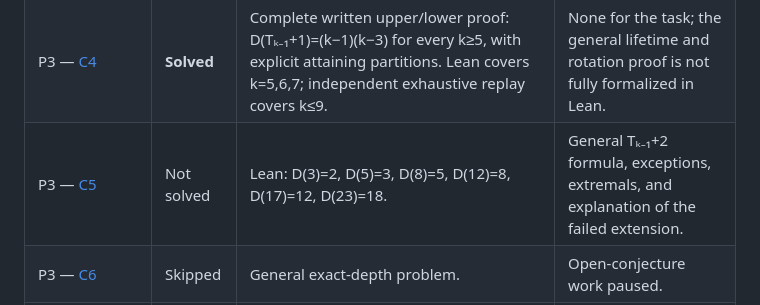
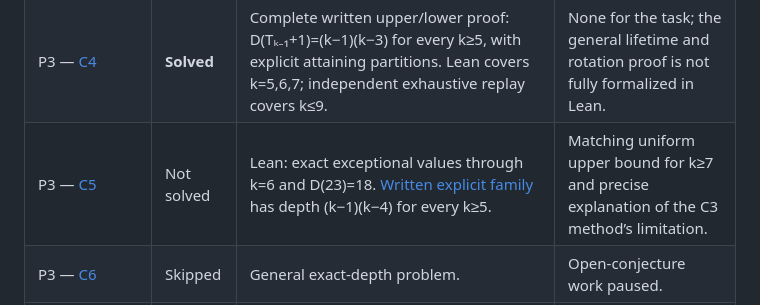
Before and after one commit to mpelteshki/climbing-to-the-frontier, a Markdown page: README.md, the part around the change. Drawn GitHub-style.

Commit message:
Prove explicit lower-bound family two above triangular sizes

```diff
--- a/README.md
+++ b/README.md
@@ -26,7 +26,7 @@ The table records **published, verified work**, not unfinished local experiments
 | P3 — [C2](cagent/p3/c2/README.md) | **Solved** | [Complete written upper bound](cagent/p3/c2/upper-bound-proof.md) and [explicit extremal family](cagent/p3/c2/lower-bound-proof.md) prove D(Tₖ)=k(k−1) for all k≥1. Lean checks k≤6 and abstract descent arithmetic. | None for the task; general lifetime lemmas and witness remain outside Lean. |
 | P3 — [C3](cagent/p3/c3/written-proof.md) | **Solved** | Written proof: D(n)≤k²−2k−1 for every nontriangular rank k≥4, equality at Tₖ−1, and explicit inverse construction of every maximizer. Independent inverse/forward sets agree for k=4–7. | None for the task; general classification and bounds are not fully formalized in Lean. |
 | P3 — [C4](cagent/p3/c4/written-proof.md) | **Solved** | Complete written upper/lower proof: D(Tₖ₋₁+1)=(k−1)(k−3) for every k≥5, with explicit attaining partitions. Lean covers k=5,6,7; independent exhaustive replay covers k≤9. | None for the task; the general lifetime and rotation proof is not fully formalized in Lean. |
-| P3 — [C5](cagent/p3/c5/README.md) | Not solved | Lean: D(3)=2, D(5)=3, D(8)=5, D(12)=8, D(17)=12, D(23)=18. | General Tₖ₋₁+2 formula, exceptions, extremals, and explanation of the failed extension. |
+| P3 — [C5](cagent/p3/c5/README.md) | Not solved | Lean: exact exceptional values through k=6 and D(23)=18. [Written explicit family](cagent/p3/c5/lower-bound-proof.md) has depth (k−1)(k−4) for every k≥5. | Matching uniform upper bound for k≥7 and precise explanation of the C3 method’s limitation. |
 | P3 — [C6](cagent/p3/c6/README.md) | Skipped | General exact-depth problem. | Open-conjecture work paused. |
 | **P4 · Congruence classes** — [C1](cagent/p4/c1/README.md) | **Solved** | Lean: three pairwise disjoint classes imply a pair of moduli with gcd≥3. | None. |
 | P4 — [C2](cagent/p4/c2/README.md) | **Solved** | Lean: four pairwise disjoint classes imply a pair of moduli with gcd≥4. | None. |
```
Also changed, not shown: 2 other files.
